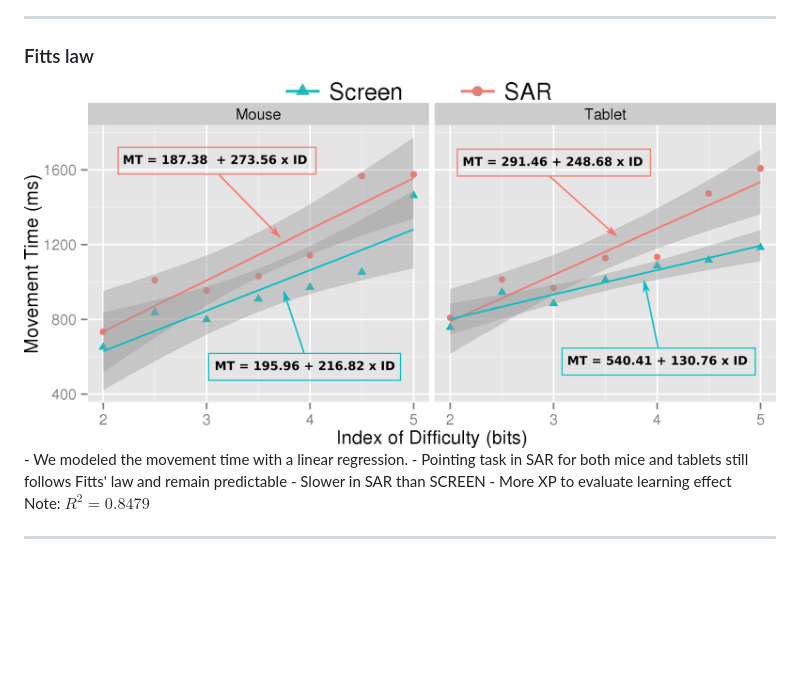
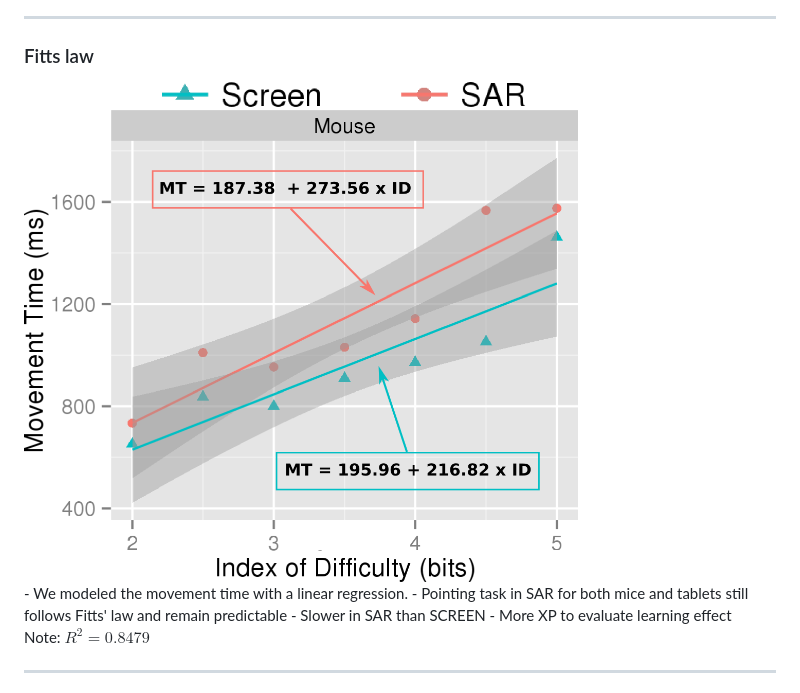
Before and after one commit to RenaudGervais/phd-defense, a Markdown page: phd-defense.md, the part around the change. GitHub-like rendering; pictures changed too: img/cursar-fitts-crop.png (added); blank space fills up the shorter version.

Commit message:
Fitts graph with only mouse

```diff
--- a/phd-defense.md
+++ b/phd-defense.md
@@ -438,7 +438,7 @@ Users were *11% faster* using a screen vs SAR
 ---
 
 ### Fitts law
-<img src="./img/cursar-fitts.png" width="950px" style="background:none; border:none; box-shadow:none;">
+<img src="./img/cursar-fitts-crop.png" height="500px" style="background:none; border:none; box-shadow:none;">
 
 <div class="notes">
 - We modeled the movement time with a linear regression.
```
Also changed, not shown: 1 other file.
